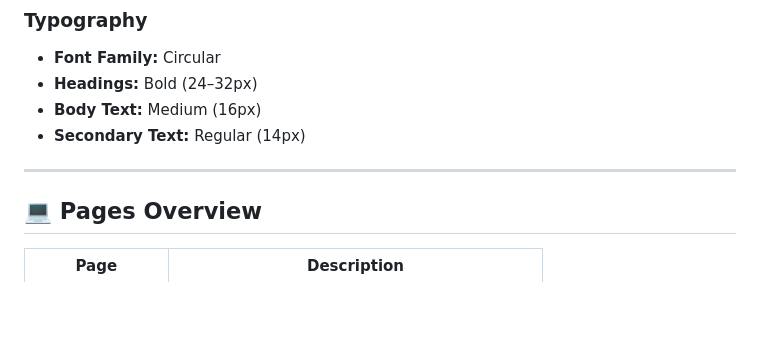
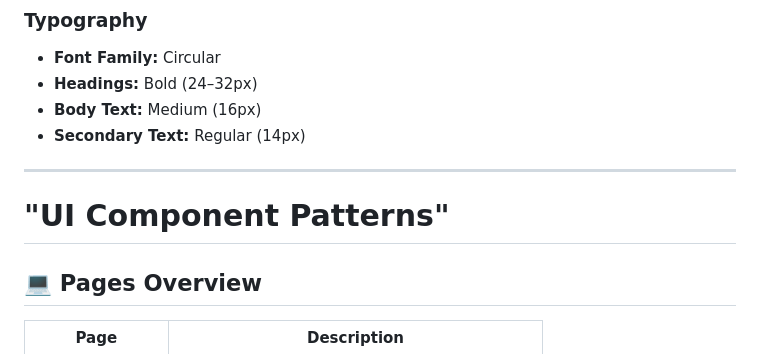
Before and after one commit to Dev-Laolu/airbnb-clone-project, a Markdown page: README.md, the part around the change. Rendered like a GitHub page; blank space fills up the shorter version.

```diff
--- a/README.md
+++ b/README.md
@@ -88,6 +88,8 @@ Database: MongoDB or PostgreSQL (optional)
 
 ---
 
+
+# "UI Component Patterns"
 ## 💻 Pages Overview
 
 | Page | Description |
```
